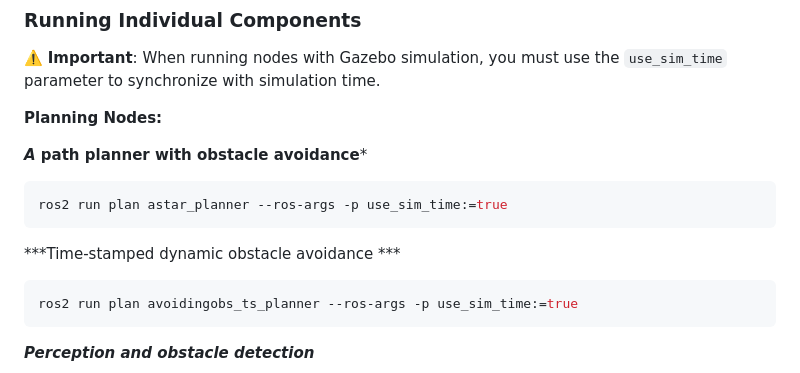
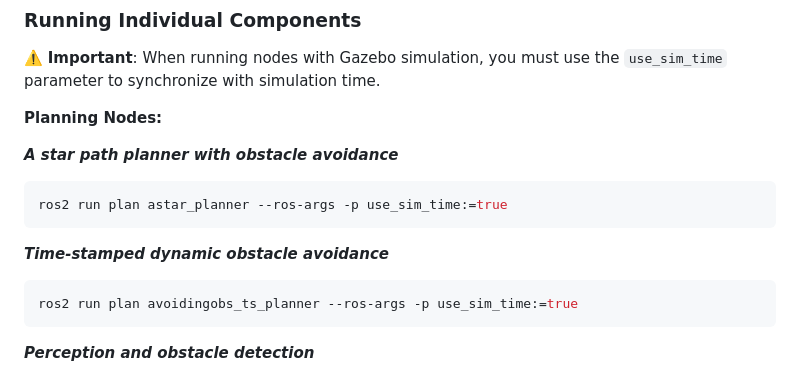
Before and after one commit to Erk732/uvautoboat, a Markdown page: README.md, the part around the change. Drawn GitHub-style.

Commit message:
readme file typo fixing

````diff
--- a/README.md
+++ b/README.md
@@ -153,11 +153,11 @@ ros2 launch plan demo.launch.py
 **Planning Nodes:**
 
 
-***A* path planner with obstacle avoidance***
+***A star path planner with obstacle avoidance***
 ```bash
 ros2 run plan astar_planner --ros-args -p use_sim_time:=true
 ```
-***Time-stamped dynamic obstacle avoidance ***
+***Time-stamped dynamic obstacle avoidance***
 ```bash
 ros2 run plan avoidingobs_ts_planner --ros-args -p use_sim_time:=true
 ```
````
